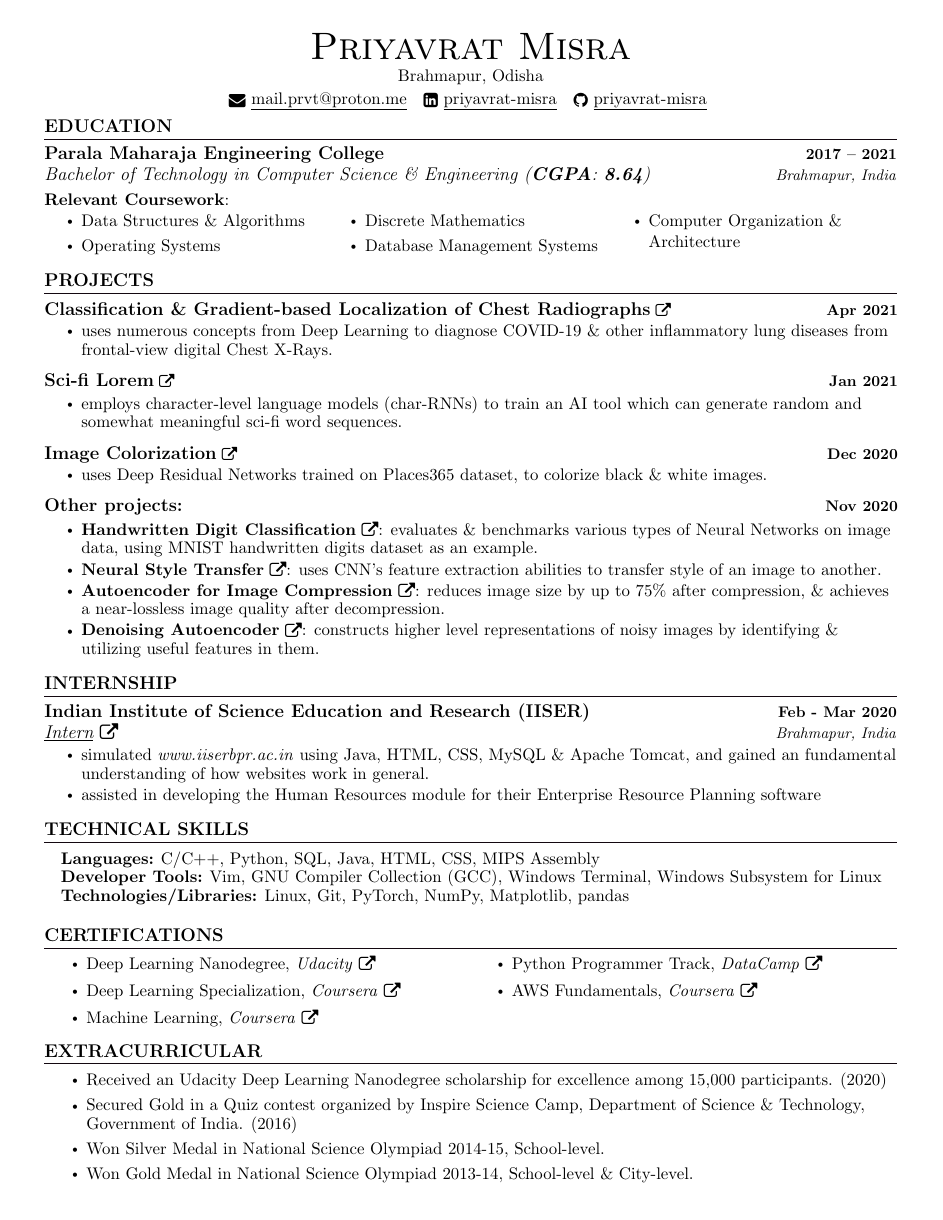
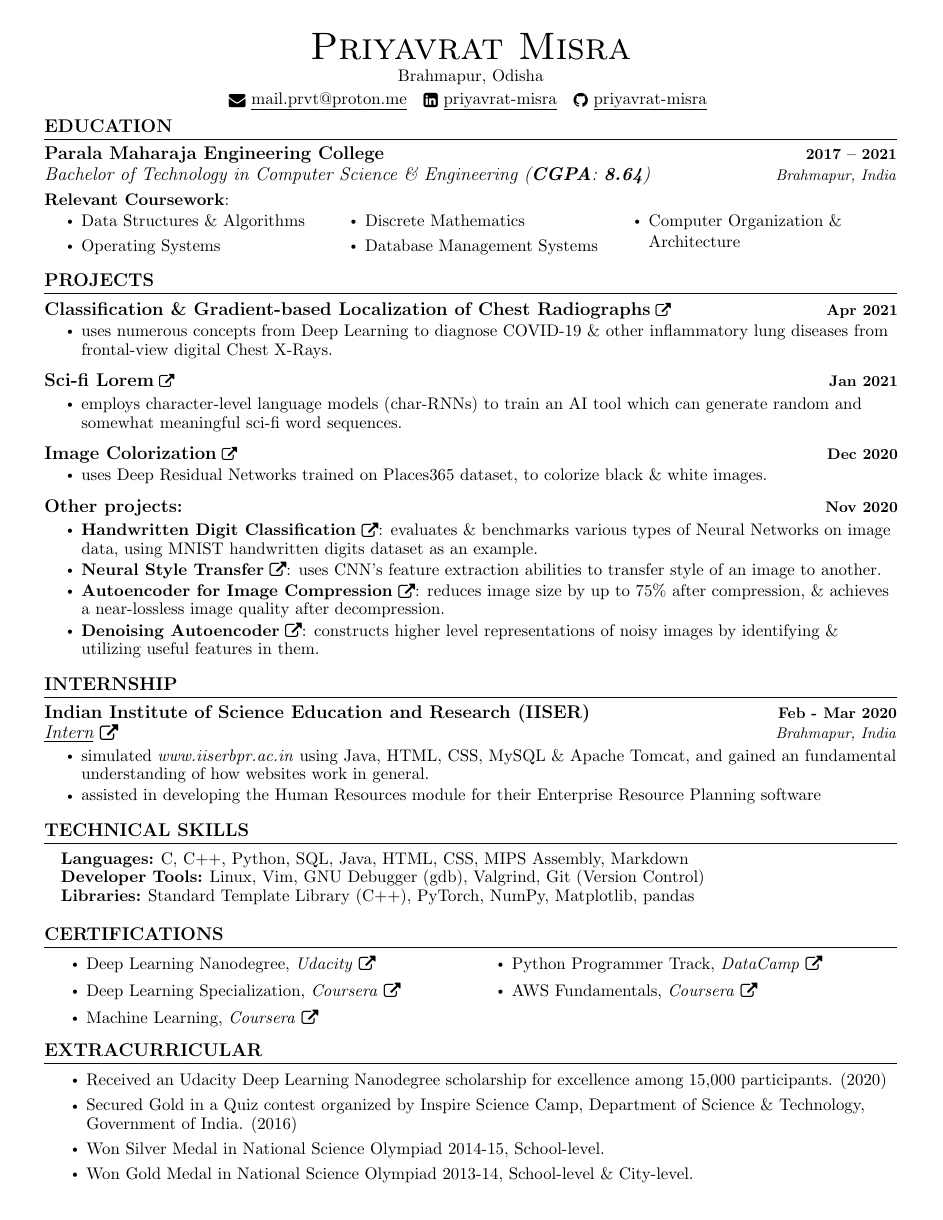
Before and after one commit to priyavrat-misra/resume, a LaTeX document (main.tex): the whole page. The pictures show the PDF file Résumé.pdf that the author committed with the source.

Commit message:
update technical skills

```diff
--- a/main.tex
+++ b/main.tex
@@ -233,9 +233,9 @@
 \section{TECHNICAL SKILLS}
 \begin{itemize}[leftmargin=0.15in, label={}]
   \small{\item{
-		\textbf{\normalsize{Languages:}}{ \normalsize{C/C++, Python, SQL, Java, HTML, CSS, MIPS Assembly}} \\
-		\textbf{\normalsize{Developer Tools:}}{ \normalsize{Vim, GNU Compiler Collection (GCC), Windows Terminal, Windows Subsystem for Linux}} \\
-		\textbf{\normalsize{Technologies/Libraries:}}{\normalsize{ Linux, Git, PyTorch, NumPy, Matplotlib, pandas}} \\
+    \textbf{\normalsize{Languages:}}{ \normalsize{C, C++, Python, SQL, Java, HTML, CSS, MIPS Assembly, Markdown}} \\
+    \textbf{\normalsize{Developer Tools:}}{ \normalsize{Linux, Vim, GNU Debugger (gdb), Valgrind, Git (Version Control)}} \\
+    \textbf{\normalsize{Libraries:}}{ \normalsize{Standard Template Library (C++), PyTorch, NumPy, Matplotlib, pandas}} \\
   }}
 \end{itemize}
 \vspace{-12pt}
```
Also changed, not shown: Résumé.pdf. Lines whose indentation alone changed are shown as unchanged.
